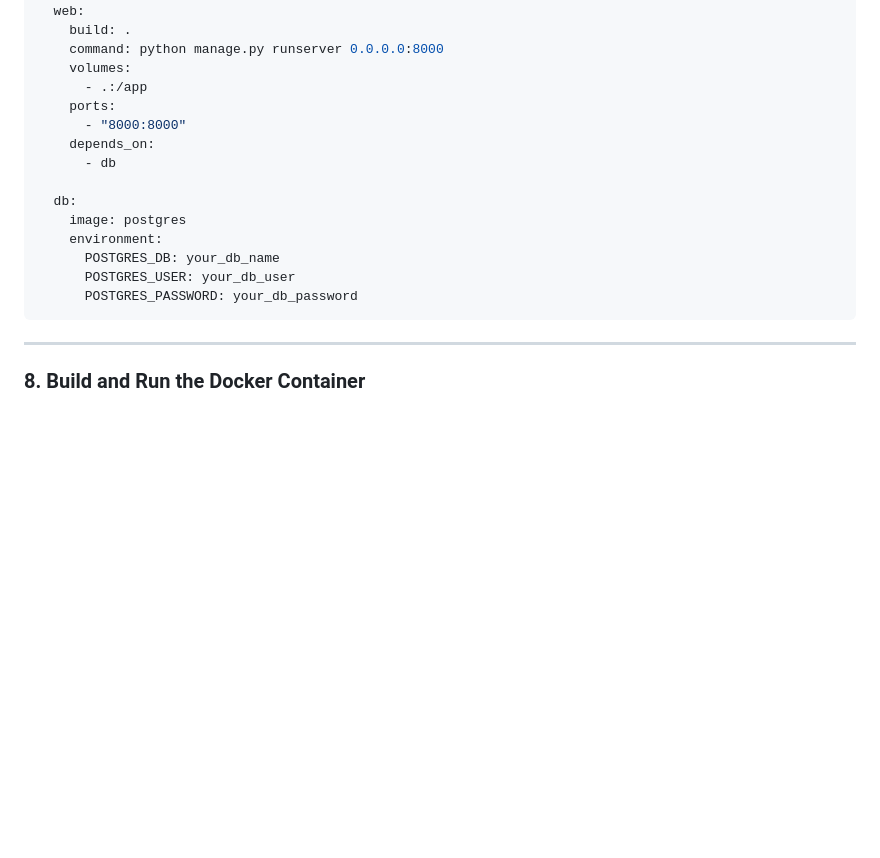
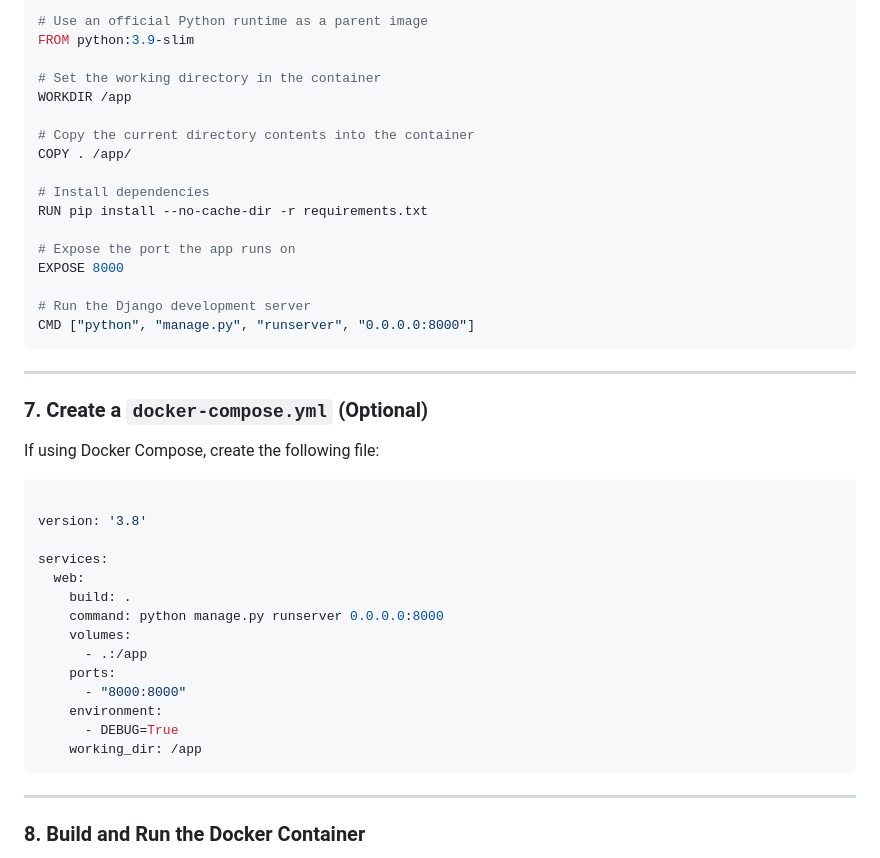
Before and after one commit to harshadakhorgade/dockrization-of-django-project, a Markdown page: README.md, the part around the change printed below. GitHub-like rendering; blank space fills up the shorter version.

````diff
--- a/README.md
+++ b/README.md
@@ -122,3 +214,33 @@ services:
+```dockerfile
+# Use an official Python runtime as a parent image
+FROM python:3.9-slim
+
+# Set the working directory in the container
+WORKDIR /app
+
+# Copy the current directory contents into the container
+COPY . /app/
+
+# Install dependencies
+RUN pip install --no-cache-dir -r requirements.txt
+
+# Expose the port the app runs on
+EXPOSE 8000
+
+# Run the Django development server
+CMD ["python", "manage.py", "runserver", "0.0.0.0:8000"]
+```
+
+---
+
+### 7. **Create a `docker-compose.yml` (Optional)**
+If using Docker Compose, create the following file:
+
+```yaml
+
+version: '3.8'
+
+services:
   web:
     build: .
     command: python manage.py runserver 0.0.0.0:8000
@@ -126,15 +248,9 @@ services:
       - .:/app
     ports:
       - "8000:8000"
-    depends_on:
-      - db
-
-  db:
-    image: postgres
     environment:
-      POSTGRES_DB: your_db_name
-      POSTGRES_USER: your_db_user
-      POSTGRES_PASSWORD: your_db_password
+      - DEBUG=True
+    working_dir: /app
 ```
 
 ---
````
Also changed, not shown: other parts of README.md (+159 -0 lines).
